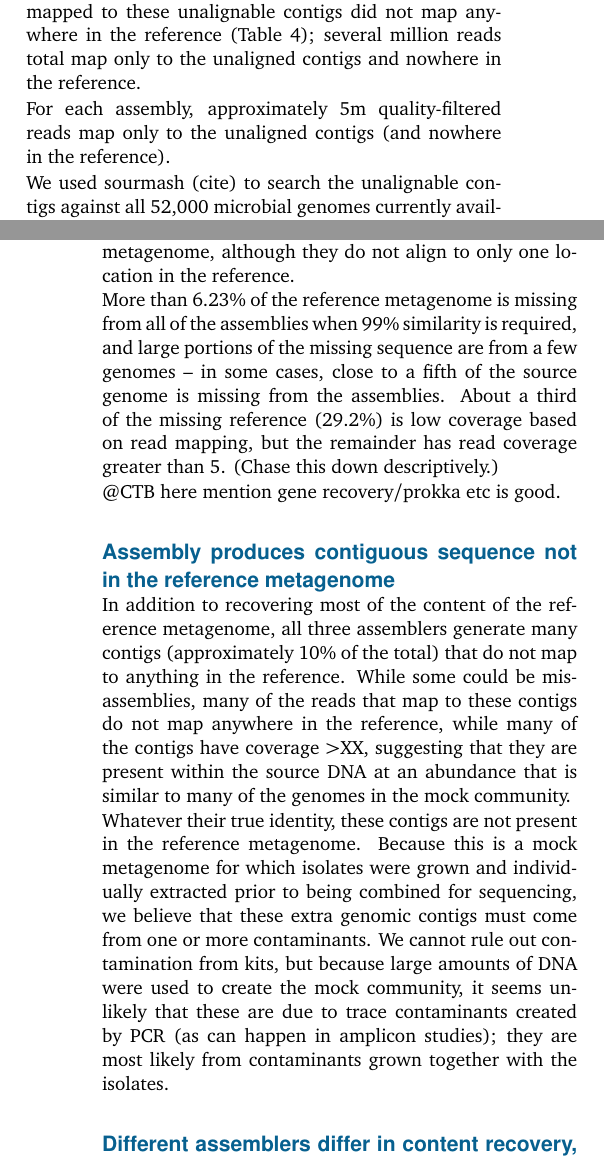
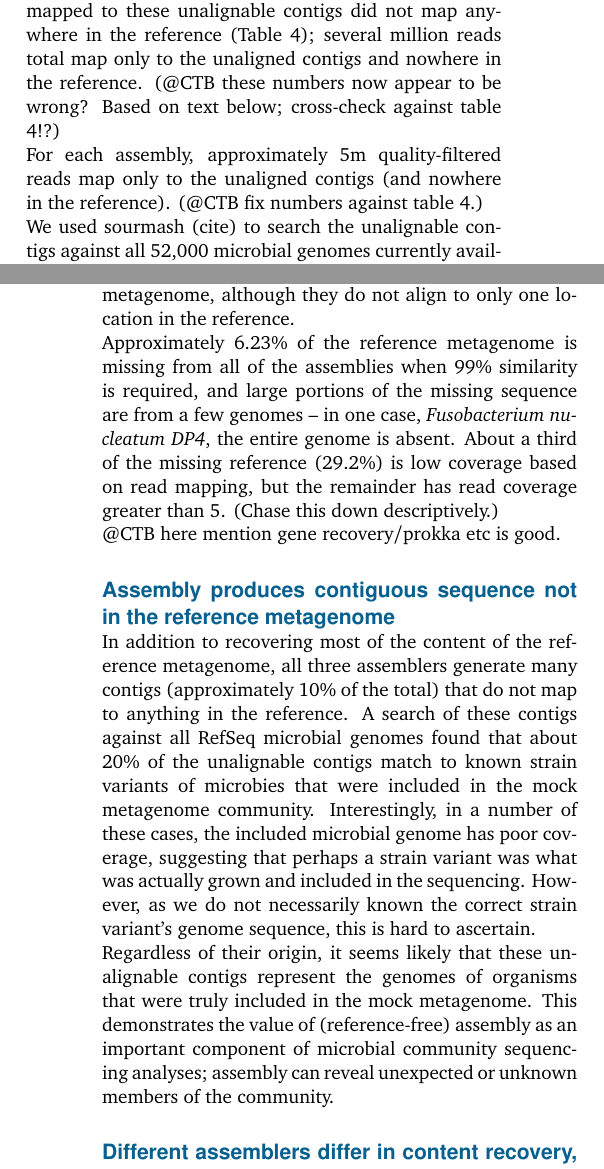
Before and after one commit to dib-lab/2016-metagenome-assembly-eval, a LaTeX paper (2016-metagenome.tex): two parts of the columns of pages 6 and 7 of 8, joined at a grey line, cut so that both start at the same text. Compiled offline with pdfLaTeX.

Commit message:
more text

```diff
--- a/2016-metagenome.tex
+++ b/2016-metagenome.tex
@@ -938,7 +939,7 @@
 between 67\% and 75\% of the reads that mapped to these unalignable
 contigs did not map anywhere in the reference
 (Table~\ref{table:read-mapping}); several million reads total map only to
-the unaligned contigs and nowhere in the reference.
+the unaligned contigs and nowhere in the reference. (@CTB these numbers now appear to be wrong? Based on text below; cross-check against table 4!?)
 
 %6.49\% of reads mapped to the unaligned contigs of IDBA. Only 33.01\%
 %of those reads mapped to the reference. (2.14\% of all the reads).
@@ -953,7 +954,7 @@
 %mqc.AM99.aligned.reads and mqc.AM99-mapped-reads for megahit.
 For
 each assembly, approximately 5m quality-filtered reads map only to the
-unaligned contigs (and nowhere in the reference).
+unaligned contigs (and nowhere in the reference). (@CTB fix numbers against table 4.)
 %Numbers from subtracting numbers in those files:
 %(iqc.AM99.aligned.reads - iqc.AM99-mapped-reads) for IDBA
 %(sqc.AM99.aligned.reads - sqc.AM99-mapped-reads) for SPAdes
@@ -1016,10 +1020,10 @@
 
 %(Talk about gene content of assemblies here.)
 %Updated on 27 December
-More than 6.23\% of the reference metagenome is missing from all of
+Approximately 6.23\% of the reference metagenome is missing from all of
 the assemblies when 99\% similarity is required, and large portions of
-the missing sequence are from a few genomes -- in some cases, close to
-a fifth of the source genome is missing from the assemblies.
+the missing sequence are from a few genomes -- in one case, {\em
+  Fusobacterium nucleatum DP4}, the entire genome is absent.
 About a third of the missing reference (29.2\%) is low coverage based on
 read mapping, but the remainder has read coverage greater than 5.
 (Chase this down descriptively.)
@@ -1044,22 +1048,22 @@
 
 In addition to recovering most of the content of the reference
 metagenome, all three assemblers generate many contigs (approximately
-10\% of the total) that do not map to anything in the reference.
-While some could be misassemblies, many of the reads that map to these
-contigs do not map anywhere in the reference, while many of the
-contigs have coverage >XX, suggesting that they are present within the
-source DNA at an abundance that is similar to many of the genomes in
-the mock community.
+10\% of the total) that do not map to anything in the reference.  A
+search of these contigs against all RefSeq microbial genomes found
+that about 20\% of the unalignable contigs match to known strain
+variants of microbies that were included in the mock metagenome
+community.  Interestingly, in a number of these cases, the included
+microbial genome has poor coverage, suggesting that perhaps a strain
+variant was what was actually grown and included in the sequencing.
+However, as we do not necessarily known the correct strain variant's
+genome sequence, this is hard to ascertain.
 
-Whatever their true identity, these contigs are not present in the
-reference metagenome. Because this is a mock metagenome for which
-isolates were grown and individually extracted prior to being combined
-for sequencing, we believe that these extra genomic contigs must come
-from one or more contaminants.  We cannot rule out contamination from
-kits, but because large amounts of DNA were used to create the mock
-community, it seems unlikely that these are due to trace contaminants
-created by PCR (as can happen in amplicon studies); they are most
-likely from contaminants grown together with the isolates.
+Regardless of their origin, it seems likely that these unalignable
+contigs represent the genomes of organisms that were truly included in
+the mock metagenome.  This demonstrates the value of (reference-free)
+assembly as an important component of microbial community sequencing
+analyses; assembly can reveal unexpected or unknown members of the
+community.
 
 \subsection*{Different assemblers differ in content recovery, but not by much}
 %Updated on 24 December :@CTB still need the XX from: we have 6.23% of the reference is commonly uncovered. We have 0.64% of bases covered by IDBA only, 0.74% of bases covered by SPAdes only, and 1.92% of bases covered by Megahit only.  Each uniquely fail to recover about 1\% (1.22-1.79\%) of the reference.
```
Also changed, not shown: 2016-metagenome.pdf, 2016-metagenome.tex (13 more changed lines).
